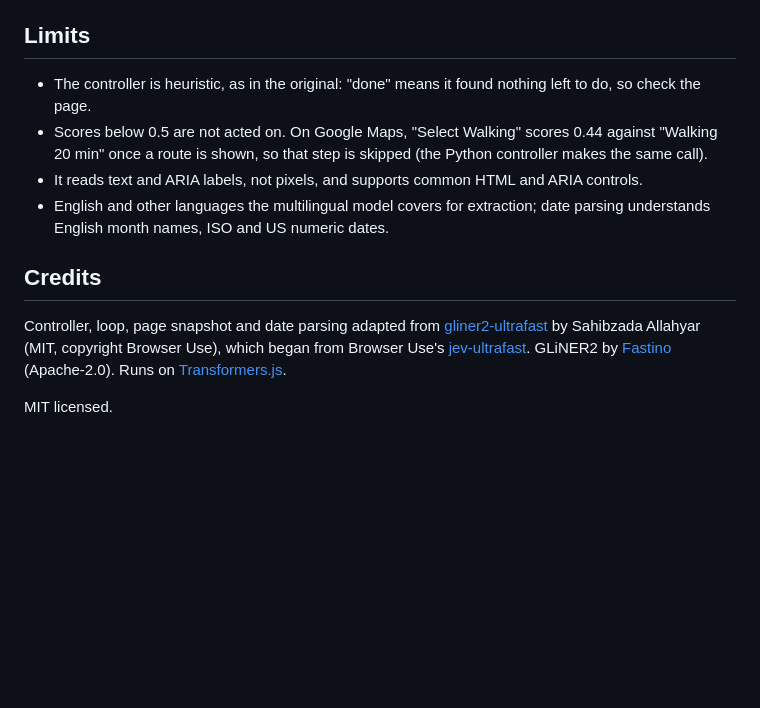
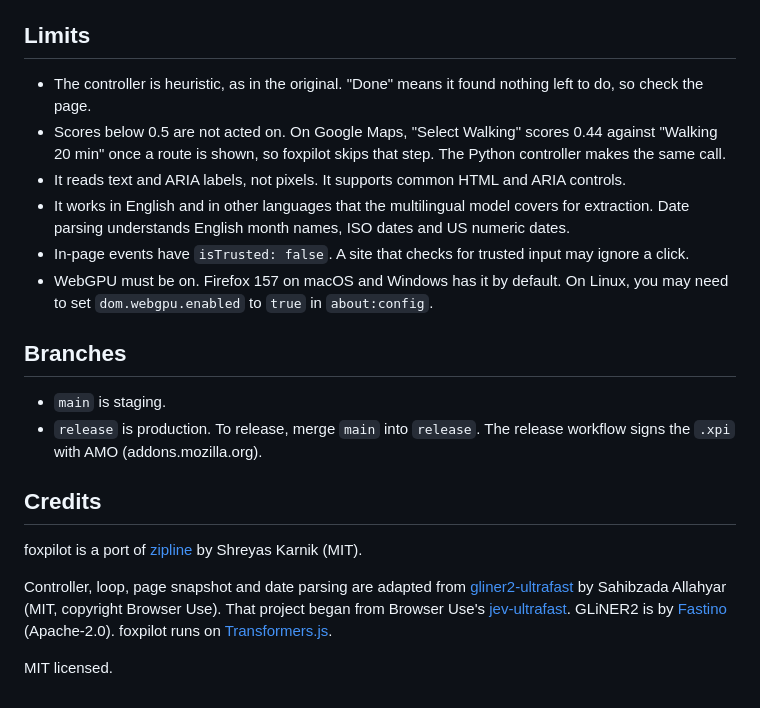
Before and after one commit to pooriaarab/foxpilot, a Markdown page: README.md, the part around one of its changes. Rendered like a GitHub page; blank space fills up the shorter version.

```diff
--- a/README.md
+++ b/README.md
@@ -44,13 +52,22 @@ Chrome shows a "started debugging this browser" bar while Zipline drives a tab;
 
 ## Limits
 
-- The controller is heuristic, as in the original: "done" means it found nothing left to do, so check the page.
-- Scores below 0.5 are not acted on. On Google Maps, "Select Walking" scores 0.44 against "Walking 20 min" once a route is shown, so that step is skipped (the Python controller makes the same call).
-- It reads text and ARIA labels, not pixels, and supports common HTML and ARIA controls.
-- English and other languages the multilingual model covers for extraction; date parsing understands English month names, ISO and US numeric dates.
+- The controller is heuristic, as in the original. "Done" means it found nothing left to do, so check the page.
+- Scores below 0.5 are not acted on. On Google Maps, "Select Walking" scores 0.44 against "Walking 20 min" once a route is shown, so foxpilot skips that step. The Python controller makes the same call.
+- It reads text and ARIA labels, not pixels. It supports common HTML and ARIA controls.
+- It works in English and in other languages that the multilingual model covers for extraction. Date parsing understands English month names, ISO dates and US numeric dates.
+- In-page events have `isTrusted: false`. A site that checks for trusted input may ignore a click.
+- WebGPU must be on. Firefox 157 on macOS and Windows has it by default. On Linux, you may need to set `dom.webgpu.enabled` to `true` in `about:config`.
+
+## Branches
+
+- `main` is staging.
+- `release` is production. To release, merge `main` into `release`. The release workflow signs the `.xpi` with AMO (addons.mozilla.org).
 
 ## Credits
 
-Controller, loop, page snapshot and date parsing adapted from [gliner2-ultrafast](https://github.com/sahibzada-allahyar/gliner2-ultrafast) by Sahibzada Allahyar (MIT, copyright Browser Use), which began from Browser Use's [jev-ultrafast](https://github.com/browser-use/jev-ultrafast). GLiNER2 by [Fastino](https://fastino.ai) (Apache-2.0). Runs on [Transformers.js](https://github.com/huggingface/transformers.js).
+foxpilot is a port of [zipline](https://github.com/shreyaskarnik/zipline) by Shreyas Karnik (MIT).
+
+Controller, loop, page snapshot and date parsing are adapted from [gliner2-ultrafast](https://github.com/sahibzada-allahyar/gliner2-ultrafast) by Sahibzada Allahyar (MIT, copyright Browser Use). That project began from Browser Use's [jev-ultrafast](https://github.com/browser-use/jev-ultrafast). GLiNER2 is by [Fastino](https://fastino.ai) (Apache-2.0). foxpilot runs on [Transformers.js](https://github.com/huggingface/transformers.js).
 
 MIT licensed.
```
Also changed, not shown: other parts of README.md (+30 -22 lines).
